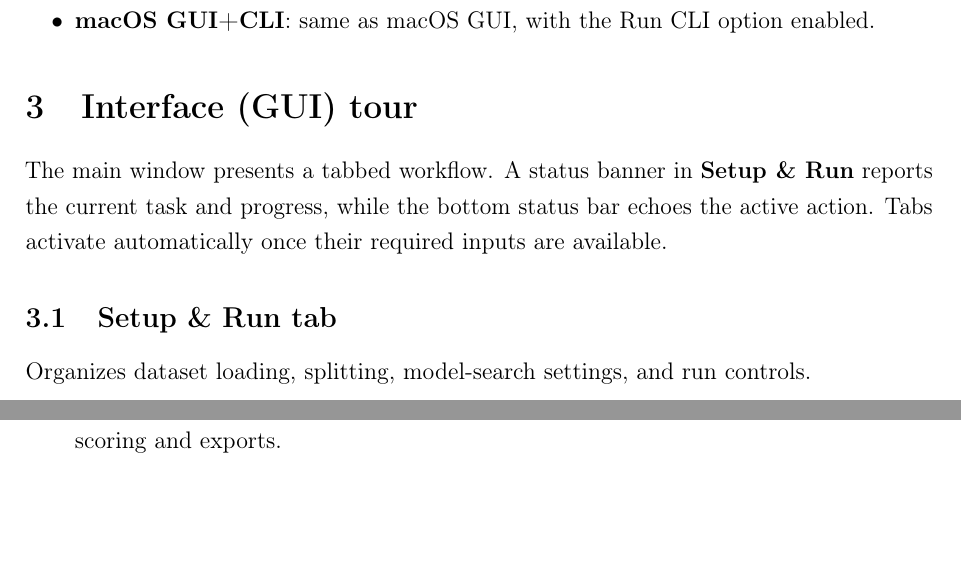
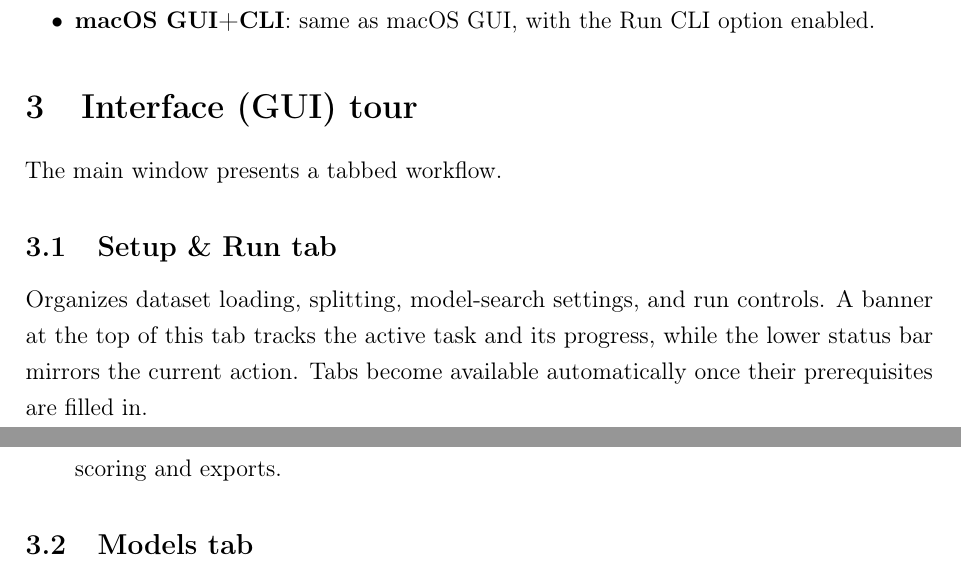
Before and after one commit to Jacksonalcazar/MLR-X, a LaTeX document (MLRX_manual.tex): two parts of pages 5 and 6 of 14 before the commit and two parts of pages 5 and 7 of 14 after it, joined at a grey line, cut so that both start at the same text. Compiled offline with pdfLaTeX.

Commit message:
Relocate GUI status note to Setup & Run section

```diff
--- a/MLRX_manual.tex
+++ b/MLRX_manual.tex
@@ -139,10 +139,10 @@ The distributed packages are self-contained downloads and do not require install
 \end{itemize}
 
 \section{Interface (GUI) tour}
-The main window presents a tabbed workflow. A status banner in \textbf{Setup \& Run} reports the current task and progress, while the bottom status bar echoes the active action. Tabs activate automatically once their required inputs are available.
+The main window presents a tabbed workflow.
 
 \subsection{\textbf{Setup \& Run} tab}
-Organizes dataset loading, splitting, model-search settings, and run controls.
+Organizes dataset loading, splitting, model-search settings, and run controls. A banner at the top of this tab tracks the active task and its progress, while the lower status bar mirrors the current action. Tabs become available automatically once their prerequisites are filled in.
 \paragraph{Dataset}
 \begin{enumerate}[label=\arabic*.]
   \item Choose the CSV via the field or \emph{Browse} button.
```
